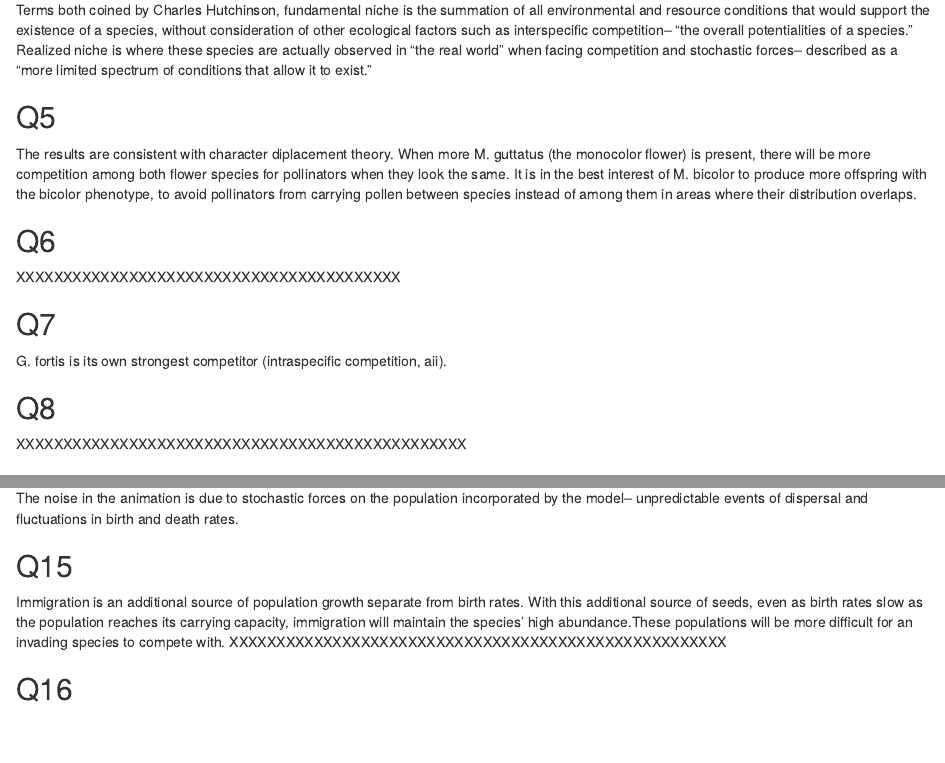
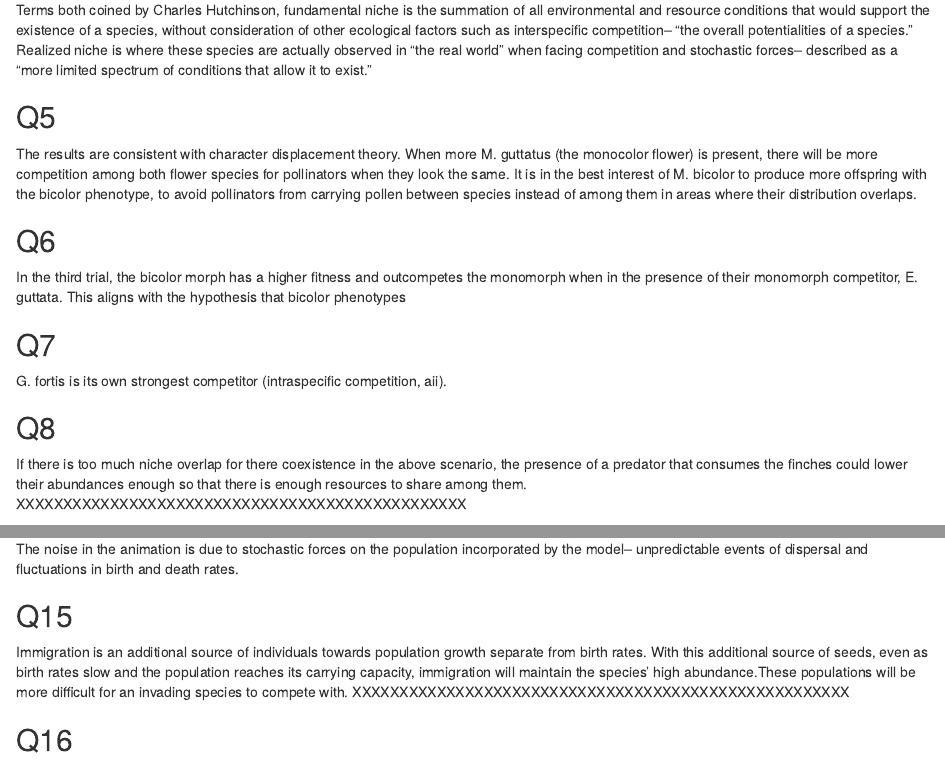
Before and after one commit to requireswings/R-Labs, an R Markdown document (BEE 550 Many Sp Competition.Rmd): the page in a window 1100 px wide, from 850 px down, and a second part further down, joined at a grey line. Rendered offline with R 4.5, knitr and Pandoc, with nearby package versions.

Commit message:
BEE 550 Many Sp Competition 10/13/24

````diff
--- a/BEE 550 Many Sp Competition.Rmd
+++ b/BEE 550 Many Sp Competition.Rmd
@@ -53,12 +53,12 @@ Terms both coined by Charles Hutchinson, fundamental niche is the summation of a
 
 ## Q5
 
-The results are consistent with character diplacement theory. When more M. guttatus (the monocolor flower) is present, there will be more competition among both flower species for pollinators when they look the same. It is in the best interest of M. bicolor to produce more offspring with the bicolor phenotype, to avoid pollinators from carrying pollen between species instead of among them in areas where their distribution overlaps.
+The results are consistent with character displacement theory. When more M. guttatus (the monocolor flower) is present, there will be more competition among both flower species for pollinators when they look the same. It is in the best interest of M. bicolor to produce more offspring with the bicolor phenotype, to avoid pollinators from carrying pollen between species instead of among them in areas where their distribution overlaps.
 
 
 ## Q6
 
-XXXXXXXXXXXXXXXXXXXXXXXXXXXXXXXXXXXXXXXXX
+In the third trial, the bicolor morph has a higher fitness and outcompetes the monomorph when in the presence of their monomorph competitor, E. guttata. This aligns with the hypothesis that bicolor phenotypes
 
 
 ```{r echo = FALSE}
@@ -134,6 +134,7 @@ G. fortis is its own strongest competitor (intraspecific competition, aii).
 
 ## Q8
 
+If there is too much niche overlap for there coexistence in the above scenario, the presence of a predator that consumes the finches could lower their abundances enough so that there is enough resources to share among them.
 XXXXXXXXXXXXXXXXXXXXXXXXXXXXXXXXXXXXXXXXXXXXXXXX
 
 
@@ -236,7 +237,7 @@ The noise in the animation is due to stochastic forces on the population incorpo
 
 ## Q15
 
-Immigration is an additional source of population growth separate from birth rates. With this additional source of seeds, even as birth rates slow as the population reaches its carrying capacity, immigration will maintain the species' high abundance.These populations will be more difficult for an invading species to compete with.
+Immigration is an additional source of individuals towards population growth separate from birth rates. With this additional source of seeds, even as birth rates slow and the population reaches its carrying capacity, immigration will maintain the species' high abundance.These populations will be more difficult for an invading species to compete with.
 XXXXXXXXXXXXXXXXXXXXXXXXXXXXXXXXXXXXXXXXXXXXXXXXXXXXX
 
 
````
